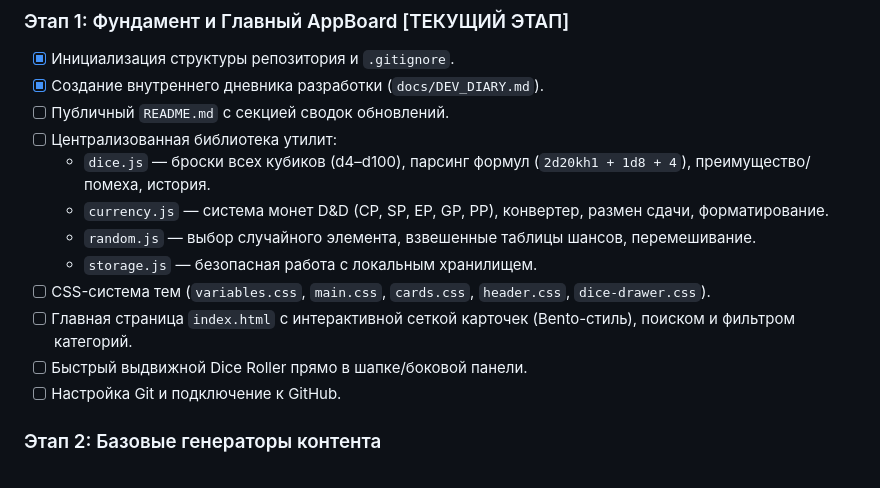
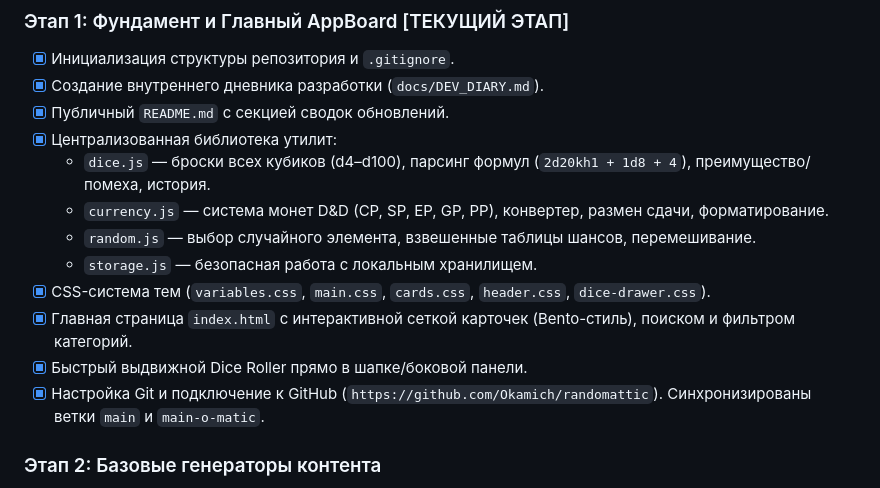
Before and after one commit to Okamich/randomattic, a Markdown page: docs/DEV_DIARY.md, the part around the change. GitHub-like rendering.

Commit message:
docs: update dev diary roadmap and mark stage 1 complete

```diff
--- a/docs/DEV_DIARY.md
+++ b/docs/DEV_DIARY.md
@@ -34,16 +34,16 @@
 ### Этап 1: Фундамент и Главный AppBoard [ТЕКУЩИЙ ЭТАП]
 - [x] Инициализация структуры репозитория и `.gitignore`.
 - [x] Создание внутреннего дневника разработки (`docs/DEV_DIARY.md`).
-- [ ] Публичный `README.md` с секцией сводок обновлений.
-- [ ] Централизованная библиотека утилит:
+- [x] Публичный `README.md` с секцией сводок обновлений.
+- [x] Централизованная библиотека утилит:
   - `dice.js` — броски всех кубиков (d4–d100), парсинг формул (`2d20kh1 + 1d8 + 4`), преимущество/помеха, история.
   - `currency.js` — система монет D&D (CP, SP, EP, GP, PP), конвертер, размен сдачи, форматирование.
   - `random.js` — выбор случайного элемента, взвешенные таблицы шансов, перемешивание.
   - `storage.js` — безопасная работа с локальным хранилищем.
-- [ ] CSS-система тем (`variables.css`, `main.css`, `cards.css`, `header.css`, `dice-drawer.css`).
-- [ ] Главная страница `index.html` с интерактивной сеткой карточек (Bento-стиль), поиском и фильтром категорий.
-- [ ] Быстрый выдвижной Dice Roller прямо в шапке/боковой панели.
-- [ ] Настройка Git и подключение к GitHub.
+- [x] CSS-система тем (`variables.css`, `main.css`, `cards.css`, `header.css`, `dice-drawer.css`).
+- [x] Главная страница `index.html` с интерактивной сеткой карточек (Bento-стиль), поиском и фильтром категорий.
+- [x] Быстрый выдвижной Dice Roller прямо в шапке/боковой панели.
+- [x] Настройка Git и подключение к GitHub (`https://github.com/Okamich/randomattic`). Синхронизированы ветки `main` и `main-o-matic`.
 
 ### Этап 2: Базовые генераторы контента
 - [ ] **Генератор фэнтези имён** (расы D&D, прозвища, названия кланов/династий).
```
